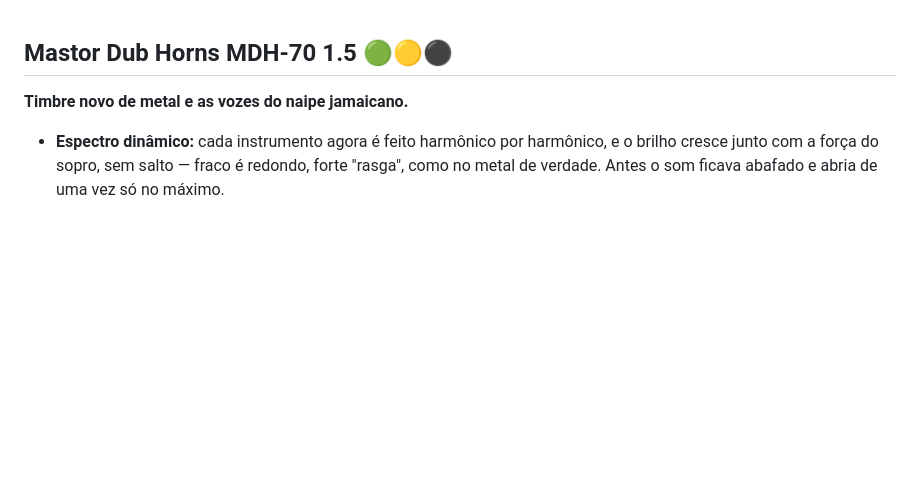
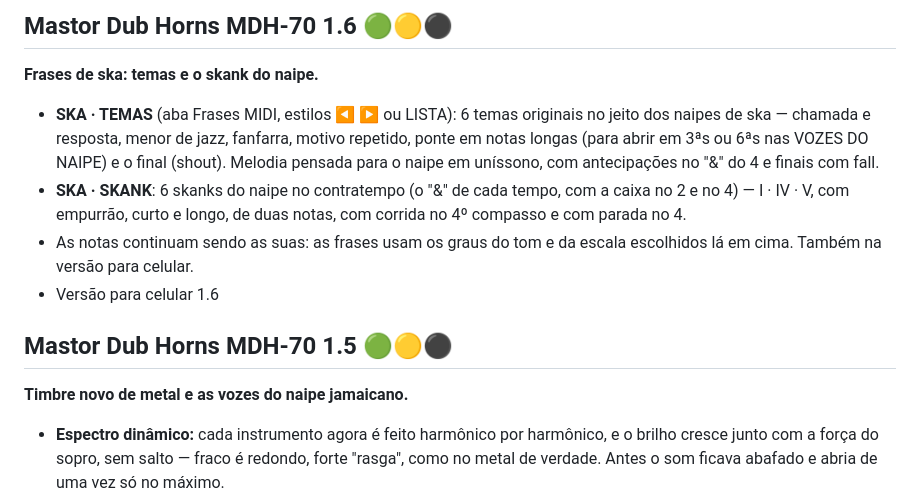
Before and after one commit to dubmastor/DubMastor-DubStation-, a Markdown page: DubHorns/RELEASE_NOTES.md, the part around the change. Rendered like a GitHub page; blank space fills up the shorter version.

```diff
--- a/DubHorns/RELEASE_NOTES.md
+++ b/DubHorns/RELEASE_NOTES.md
@@ -1,3 +1,12 @@
+## Mastor Dub Horns MDH-70 1.6 🟢🟡⚫
+
+**Frases de ska: temas e o skank do naipe.**
+
+- **SKA · TEMAS** (aba Frases MIDI, estilos ◀ ▶ ou LISTA): 6 temas originais no jeito dos naipes de ska — chamada e resposta, menor de jazz, fanfarra, motivo repetido, ponte em notas longas (para abrir em 3ªs ou 6ªs nas VOZES DO NAIPE) e o final (shout). Melodia pensada para o naipe em uníssono, com antecipações no "&" do 4 e finais com fall.
+- **SKA · SKANK**: 6 skanks do naipe no contratempo (o "&" de cada tempo, com a caixa no 2 e no 4) — I · IV · V, com empurrão, curto e longo, de duas notas, com corrida no 4º compasso e com parada no 4.
+- As notas continuam sendo as suas: as frases usam os graus do tom e da escala escolhidos lá em cima. Também na versão para celular.
+- Versão para celular 1.6
+
 ## Mastor Dub Horns MDH-70 1.5 🟢🟡⚫
 
 **Timbre novo de metal e as vozes do naipe jamaicano.**
```
Also changed, not shown: DubHorns/README.md (+1 -1 lines), README.md (+1 -1 lines), DubHorns/docs/interface-echo.png, DubHorns/docs/interface-eq.png, DubHorns/docs/interface-frases.png, DubHorns/docs/interface-musicos.png, DubHorns/docs/interface-naipe.png, DubHorns/docs/interface-timbre.png, 7 other files.
